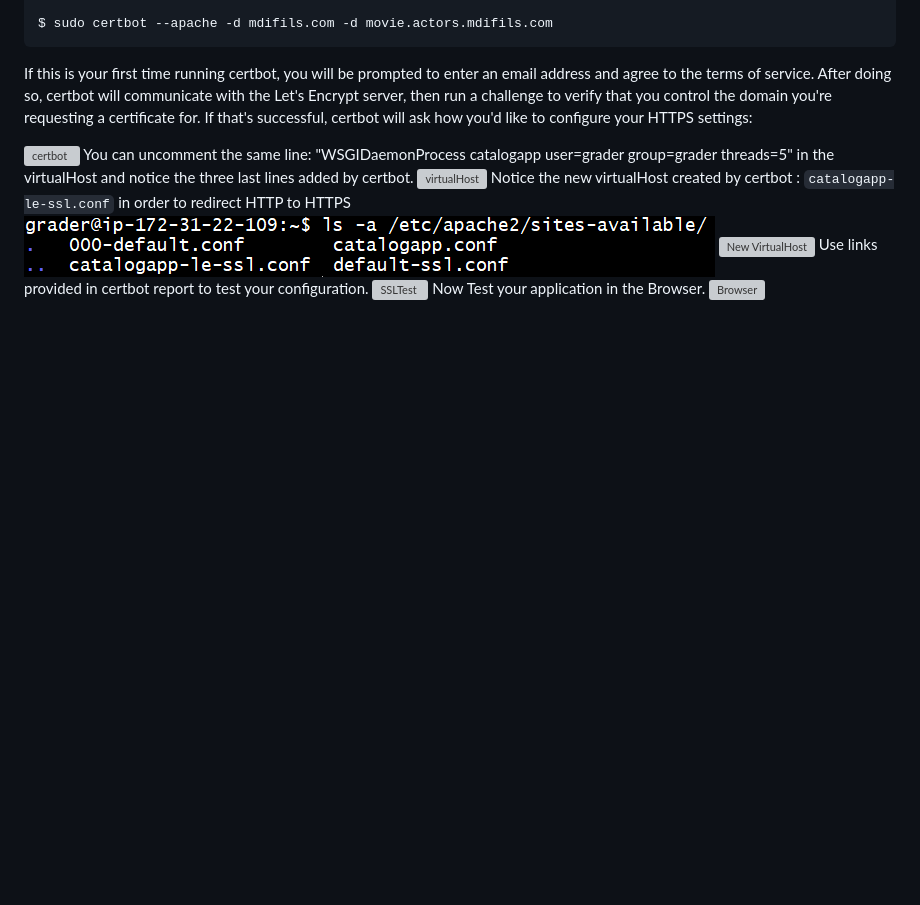
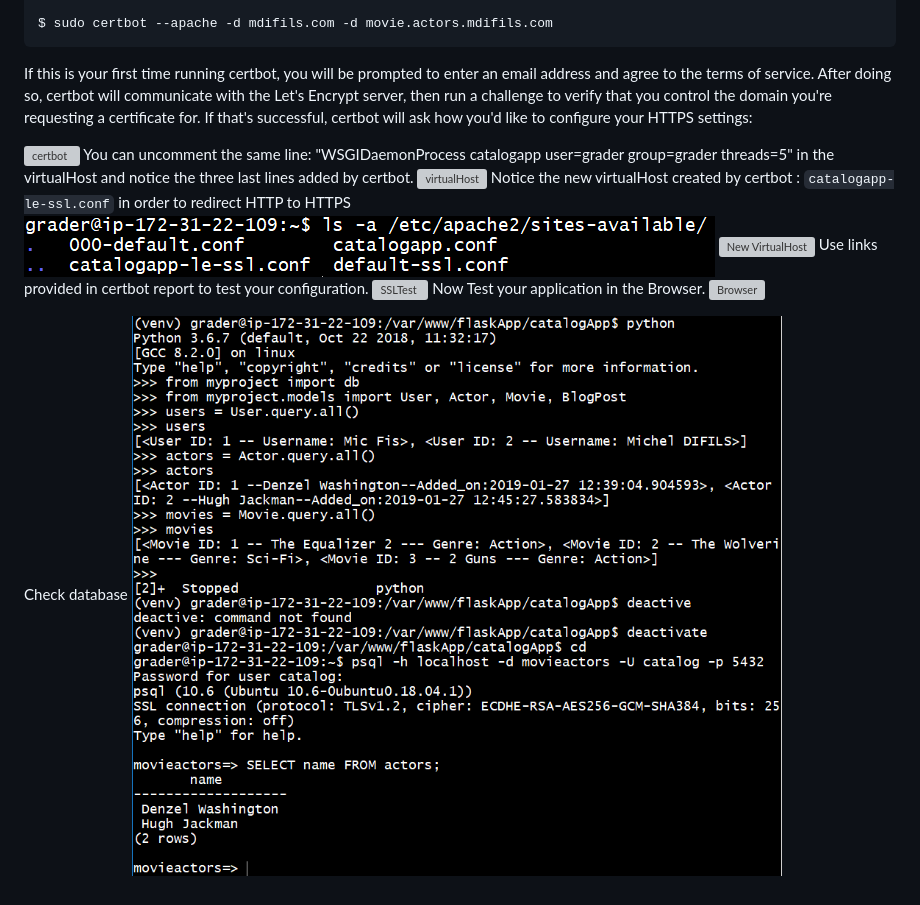
Before and after one commit to mdifils/LinuxServerConfig, a Markdown page: README.md, the part around the change. GitHub-like rendering; pictures changed too: img/Final_Check.png (added); blank space fills up the shorter version; grey boxes are pictures that could not be loaded.

```diff
--- a/README.md
+++ b/README.md
@@ -270,3 +270,6 @@ Use links provided in certbot report to test your configuration.
 ![SSLTest](img/SSLcertificate_test.png)
 Now Test your application in the Browser.
 ![Browser](img/flaskApp.png)
+
+Check database
+![Check database](img/Final_Check.png)
```
